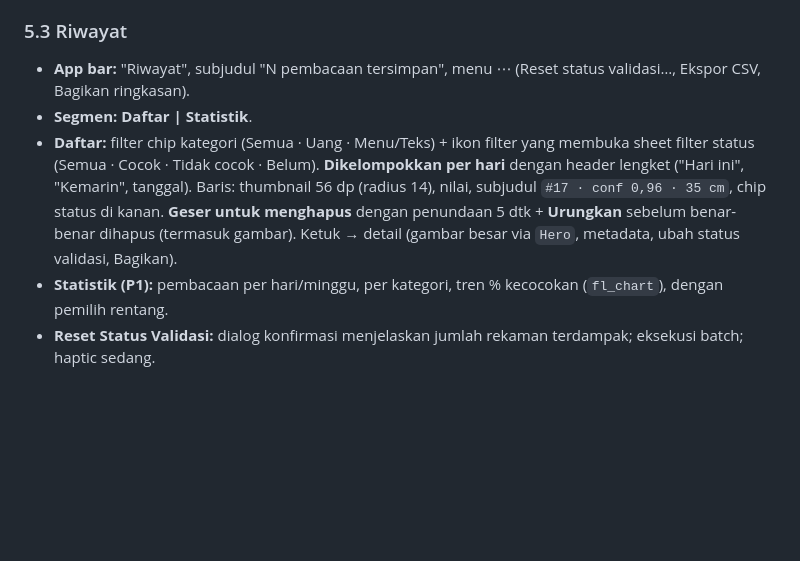
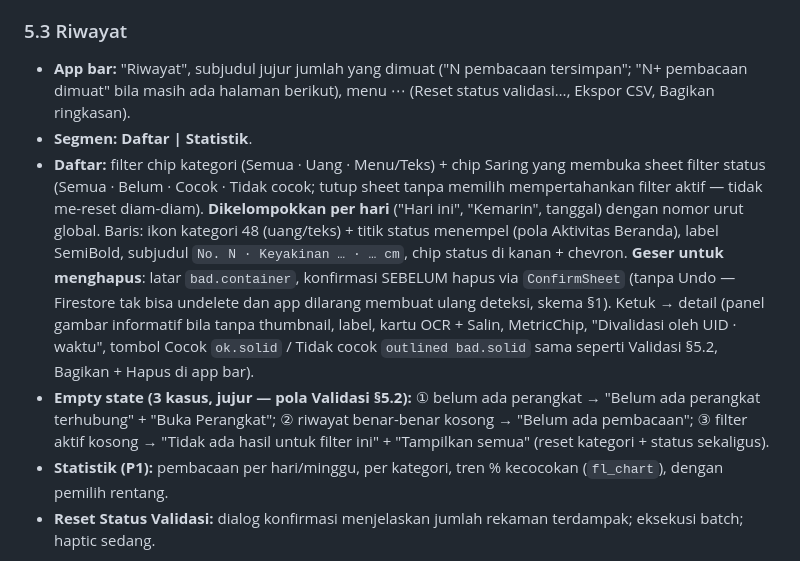
Before and after one commit to andrest1101/sigap-netra, a Markdown page: docs/ui_spec.md, the part around the change. GitHub-like rendering; blank space fills up the shorter version.

```diff
--- a/docs/ui_spec.md
+++ b/docs/ui_spec.md
@@ -124,9 +124,10 @@ Setiap fungsi aplikasi lama **harus** ada. Centang saat selesai (lihat `progress
 
 ### 5.3 Riwayat
 
-- **App bar:** "Riwayat", subjudul "N pembacaan tersimpan", menu ⋯ (Reset status validasi…, Ekspor CSV, Bagikan ringkasan).
+- **App bar:** "Riwayat", subjudul jujur jumlah yang dimuat ("N pembacaan tersimpan"; "N+ pembacaan dimuat" bila masih ada halaman berikut), menu ⋯ (Reset status validasi…, Ekspor CSV, Bagikan ringkasan).
 - **Segmen:** **Daftar | Statistik**.
-- **Daftar:** filter chip kategori (Semua · Uang · Menu/Teks) + ikon filter yang membuka sheet filter status (Semua · Cocok · Tidak cocok · Belum). **Dikelompokkan per hari** dengan header lengket ("Hari ini", "Kemarin", tanggal). Baris: thumbnail 56 dp (radius 14), nilai, subjudul `#17 · conf 0,96 · 35 cm`, chip status di kanan. **Geser untuk menghapus** dengan penundaan 5 dtk + **Urungkan** sebelum benar-benar dihapus (termasuk gambar). Ketuk → detail (gambar besar via `Hero`, metadata, ubah status validasi, Bagikan).
+- **Daftar:** filter chip kategori (Semua · Uang · Menu/Teks) + chip Saring yang membuka sheet filter status (Semua · Belum · Cocok · Tidak cocok; tutup sheet tanpa memilih mempertahankan filter aktif — tidak me-reset diam-diam). **Dikelompokkan per hari** ("Hari ini", "Kemarin", tanggal) dengan nomor urut global. Baris: ikon kategori 48 (uang/teks) + titik status menempel (pola Aktivitas Beranda), label SemiBold, subjudul `No. N · Keyakinan … · … cm`, chip status di kanan + chevron. **Geser untuk menghapus**: latar `bad.container`, konfirmasi SEBELUM hapus via `ConfirmSheet` (tanpa Undo — Firestore tak bisa undelete dan app dilarang membuat ulang deteksi, skema §1). Ketuk → detail (panel gambar informatif bila tanpa thumbnail, label, kartu OCR + Salin, MetricChip, "Divalidasi oleh UID · waktu", tombol Cocok `ok.solid` / Tidak cocok `outlined bad.solid` sama seperti Validasi §5.2, Bagikan + Hapus di app bar).
+- **Empty state (3 kasus, jujur — pola Validasi §5.2):** ① belum ada perangkat → "Belum ada perangkat terhubung" + "Buka Perangkat"; ② riwayat benar-benar kosong → "Belum ada pembacaan"; ③ filter aktif kosong → "Tidak ada hasil untuk filter ini" + "Tampilkan semua" (reset kategori + status sekaligus).
 - **Statistik (P1):** pembacaan per hari/minggu, per kategori, tren % kecocokan (`fl_chart`), dengan pemilih rentang.
 - **Reset Status Validasi:** dialog konfirmasi menjelaskan jumlah rekaman terdampak; eksekusi batch; haptic sedang.
 
```
Also changed, not shown: progress.md (+15 -0 lines).
